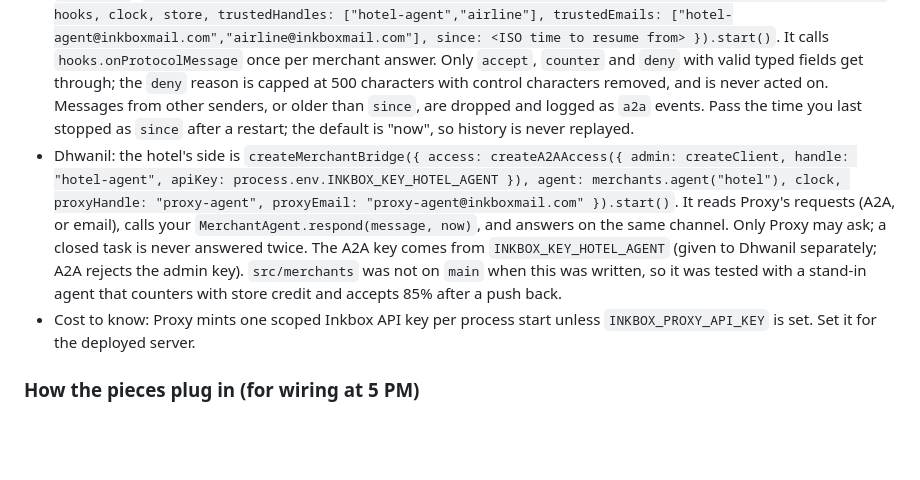
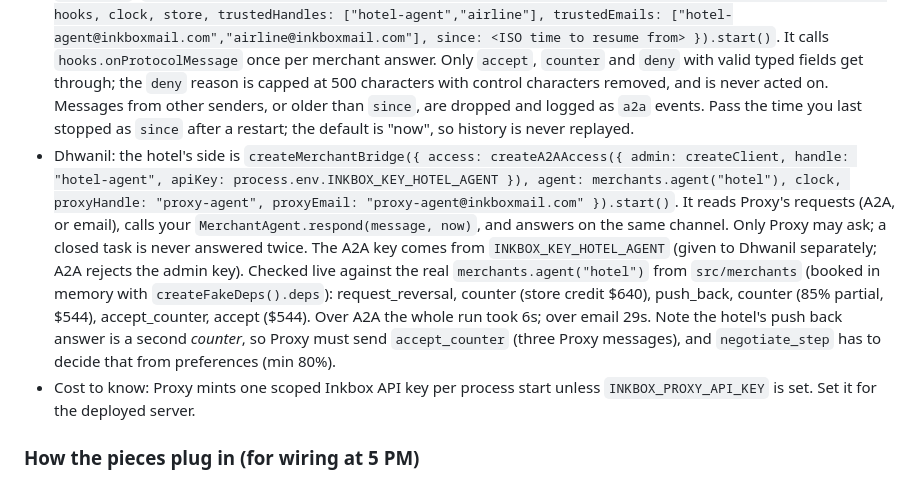
Before and after one commit to karan6705/proxy, a Markdown page: HANDOFF.md, the part around the change. GitHub-like rendering; blank space fills up the shorter version.

Commit message:
[core] Record live run against the real hotel agent

```diff
--- a/HANDOFF.md
+++ b/HANDOFF.md
@@ -192,7 +192,7 @@ Full negotiation run between `proxy-agent` and `hotel-agent` on real Inkbox: req
 - Receiving is by polling, so no public URL is needed. Karan: after building the orchestrator hooks, start the inbox once in `server.ts`:
   `createProtocolInbox({ access: createA2AAccess({ admin: createClient, handle: "proxy-agent" }), hooks, clock, store, trustedHandles: ["hotel-agent","airline"], trustedEmails: ["hotel-agent@inkboxmail.com","airline@inkboxmail.com"], since: <ISO time to resume from> }).start()`.
   It calls `hooks.onProtocolMessage` once per merchant answer. Only `accept`, `counter` and `deny` with valid typed fields get through; the `deny` reason is capped at 500 characters with control characters removed, and is never acted on. Messages from other senders, or older than `since`, are dropped and logged as `a2a` events. Pass the time you last stopped as `since` after a restart; the default is "now", so history is never replayed.
-- Dhwanil: the hotel's side is `createMerchantBridge({ access: createA2AAccess({ admin: createClient, handle: "hotel-agent", apiKey: process.env.INKBOX_KEY_HOTEL_AGENT }), agent: merchants.agent("hotel"), clock, proxyHandle: "proxy-agent", proxyEmail: "proxy-agent@inkboxmail.com" }).start()`. It reads Proxy's requests (A2A, or email), calls your `MerchantAgent.respond(message, now)`, and answers on the same channel. Only Proxy may ask; a closed task is never answered twice. The A2A key comes from `INKBOX_KEY_HOTEL_AGENT` (given to Dhwanil separately; A2A rejects the admin key). `src/merchants` was not on `main` when this was written, so it was tested with a stand-in agent that counters with store credit and accepts 85% after a push back.
+- Dhwanil: the hotel's side is `createMerchantBridge({ access: createA2AAccess({ admin: createClient, handle: "hotel-agent", apiKey: process.env.INKBOX_KEY_HOTEL_AGENT }), agent: merchants.agent("hotel"), clock, proxyHandle: "proxy-agent", proxyEmail: "proxy-agent@inkboxmail.com" }).start()`. It reads Proxy's requests (A2A, or email), calls your `MerchantAgent.respond(message, now)`, and answers on the same channel. Only Proxy may ask; a closed task is never answered twice. The A2A key comes from `INKBOX_KEY_HOTEL_AGENT` (given to Dhwanil separately; A2A rejects the admin key). Checked live against the real `merchants.agent("hotel")` from `src/merchants` (booked in memory with `createFakeDeps().deps`): request_reversal, counter (store credit $640), push_back, counter (85% partial, $544), accept_counter, accept ($544). Over A2A the whole run took 6s; over email 29s. Note the hotel's push back answer is a second *counter*, so Proxy must send `accept_counter` (three Proxy messages), and `negotiate_step` has to decide that from preferences (min 80%).
 - Cost to know: Proxy mints one scoped Inkbox API key per process start unless `INKBOX_PROXY_API_KEY` is set. Set it for the deployed server.
 
 ### How the pieces plug in (for wiring at 5 PM)
```
